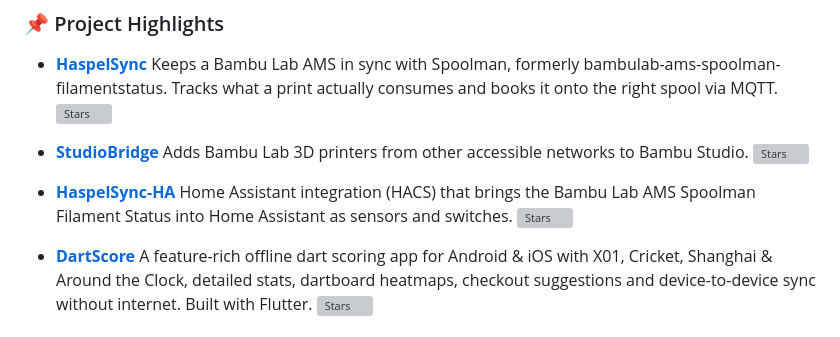
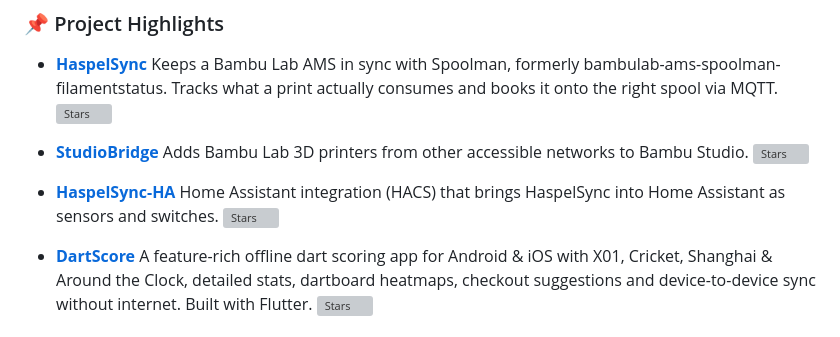
Before and after one commit to Rdiger-36/Rdiger-36, a Markdown page: README.md, the part around the change. Drawn GitHub-style; grey boxes are pictures that could not be loaded.

```diff
--- a/README.md
+++ b/README.md
@@ -52,7 +52,7 @@
   ![Stars](https://img.shields.io/github/stars/Rdiger-36/StudioBridge?style=social)
 
 - **[HaspelSync-HA](https://github.com/Rdiger-36/HaspelSync-HA)**
-  Home Assistant integration (HACS) that brings the Bambu Lab AMS Spoolman Filament Status into Home Assistant as sensors and switches.
+  Home Assistant integration (HACS) that brings HaspelSync into Home Assistant as sensors and switches.
   ![Stars](https://img.shields.io/github/stars/Rdiger-36/HaspelSync-HA?style=social)
 
 - **[DartScore](https://github.com/Rdiger-36/DartScore)**
```
